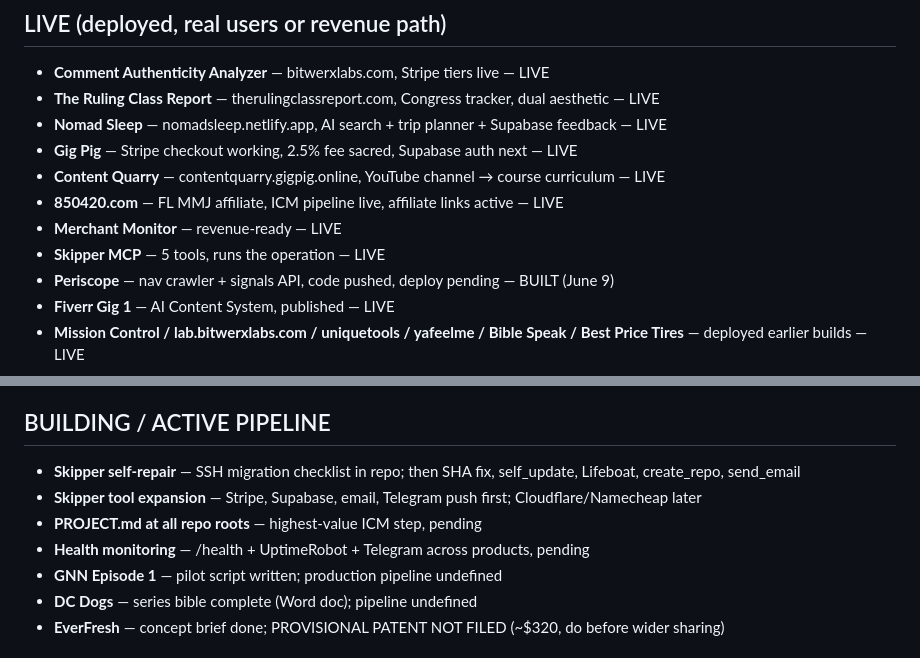
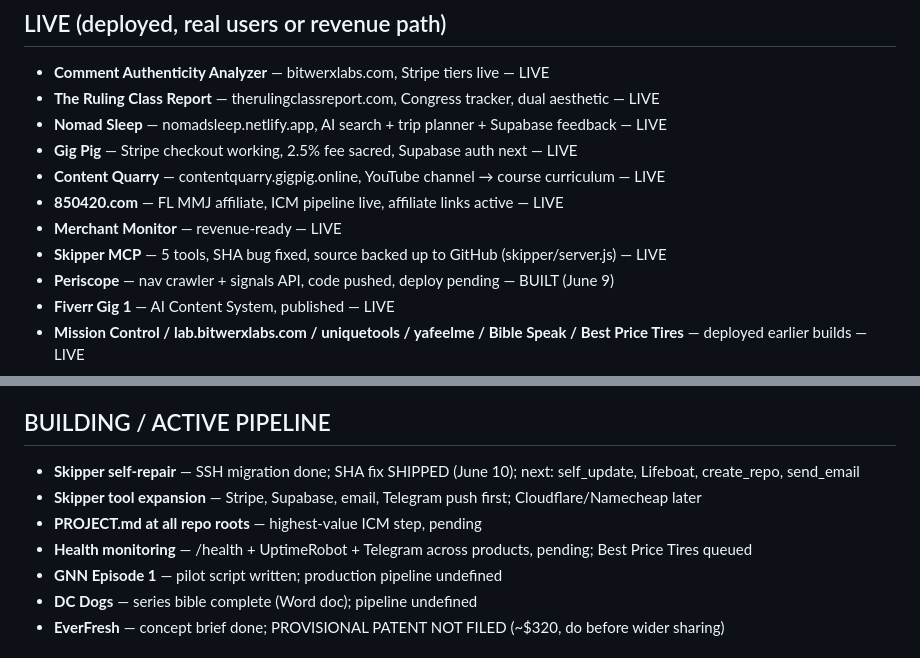
Before and after one commit to johnrspivey/Orbit-phoenix-, a Markdown page: CATALOG.md, 2 parts joined by grey strips. Rendered like a GitHub page.

Commit message:
Mark SHA bug fixed, Skipper source in GitHub — June 10 2026

```diff
--- a/CATALOG.md
+++ b/CATALOG.md
@@ -14,7 +14,7 @@
 - **Content Quarry** — contentquarry.gigpig.online, YouTube channel → course curriculum — LIVE
 - **850420.com** — FL MMJ affiliate, ICM pipeline live, affiliate links active — LIVE
 - **Merchant Monitor** — revenue-ready — LIVE
-- **Skipper MCP** — 5 tools, runs the operation — LIVE
+- **Skipper MCP** — 5 tools, SHA bug fixed, source backed up to GitHub (skipper/server.js) — LIVE
 - **Periscope** — nav crawler + signals API, code pushed, deploy pending — BUILT (June 9)
 - **Fiverr Gig 1** — AI Content System, published — LIVE
 - **Mission Control / lab.bitwerxlabs.com / uniquetools / yafeelme / Bible Speak / Best Price Tires** — deployed earlier builds — LIVE
@@ -27,10 +27,10 @@
 - **PageForge / CommentIQ / MOO / CourseForge / DopeSonic / Warrior Scanner deployment kits** — production-ready kits with paywalls, on the shelf
 
 ## BUILDING / ACTIVE PIPELINE
-- **Skipper self-repair** — SSH migration checklist in repo; then SHA fix, self_update, Lifeboat, create_repo, send_email
+- **Skipper self-repair** — SSH migration done; SHA fix SHIPPED (June 10); next: self_update, Lifeboat, create_repo, send_email
 - **Skipper tool expansion** — Stripe, Supabase, email, Telegram push first; Cloudflare/Namecheap later
 - **PROJECT.md at all repo roots** — highest-value ICM step, pending
-- **Health monitoring** — /health + UptimeRobot + Telegram across products, pending
+- **Health monitoring** — /health + UptimeRobot + Telegram across products, pending; Best Price Tires queued
 - **GNN Episode 1** — pilot script written; production pipeline undefined
 - **DC Dogs** — series bible complete (Word doc); pipeline undefined
 - **EverFresh** — concept brief done; PROVISIONAL PATENT NOT FILED (~$320, do before wider sharing)
```
